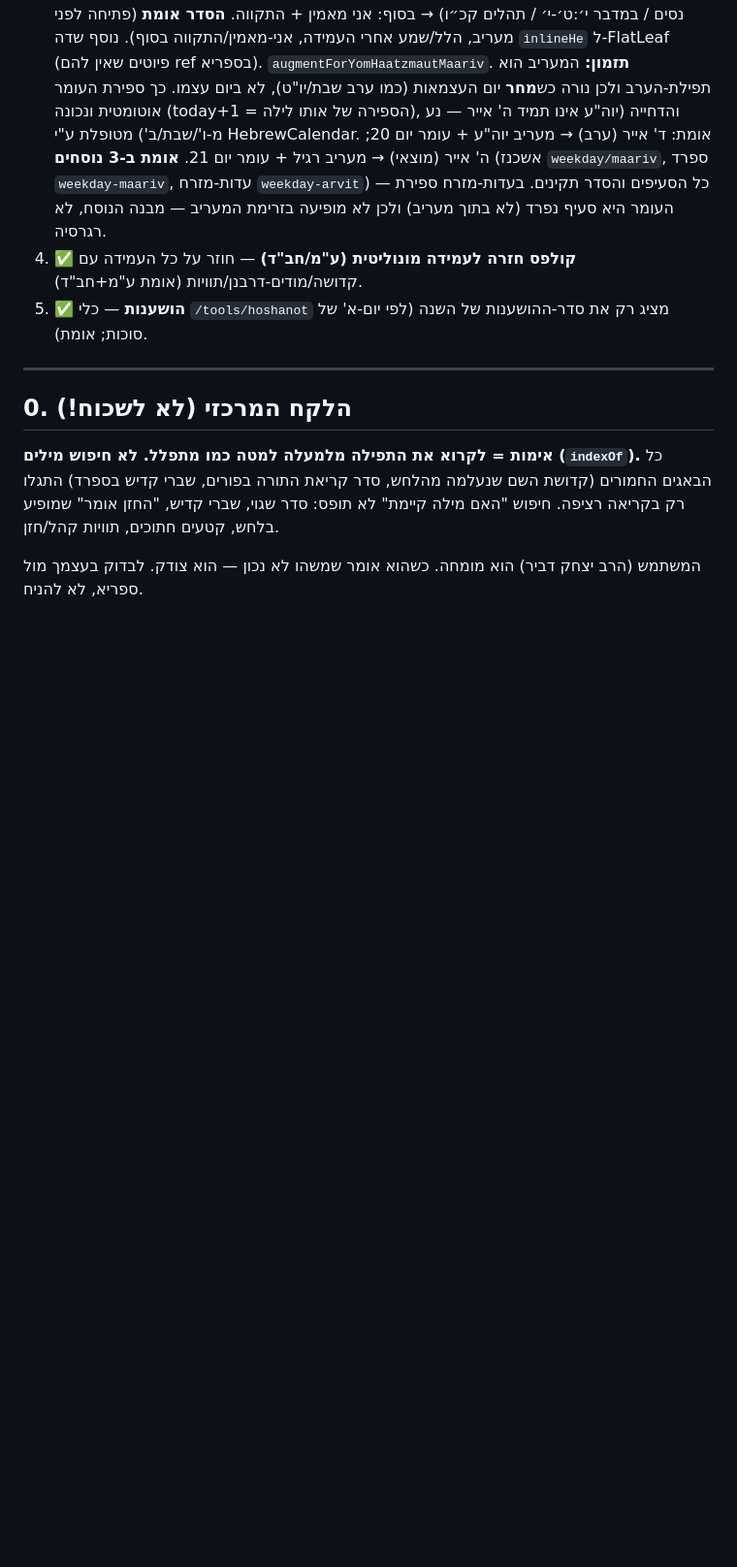
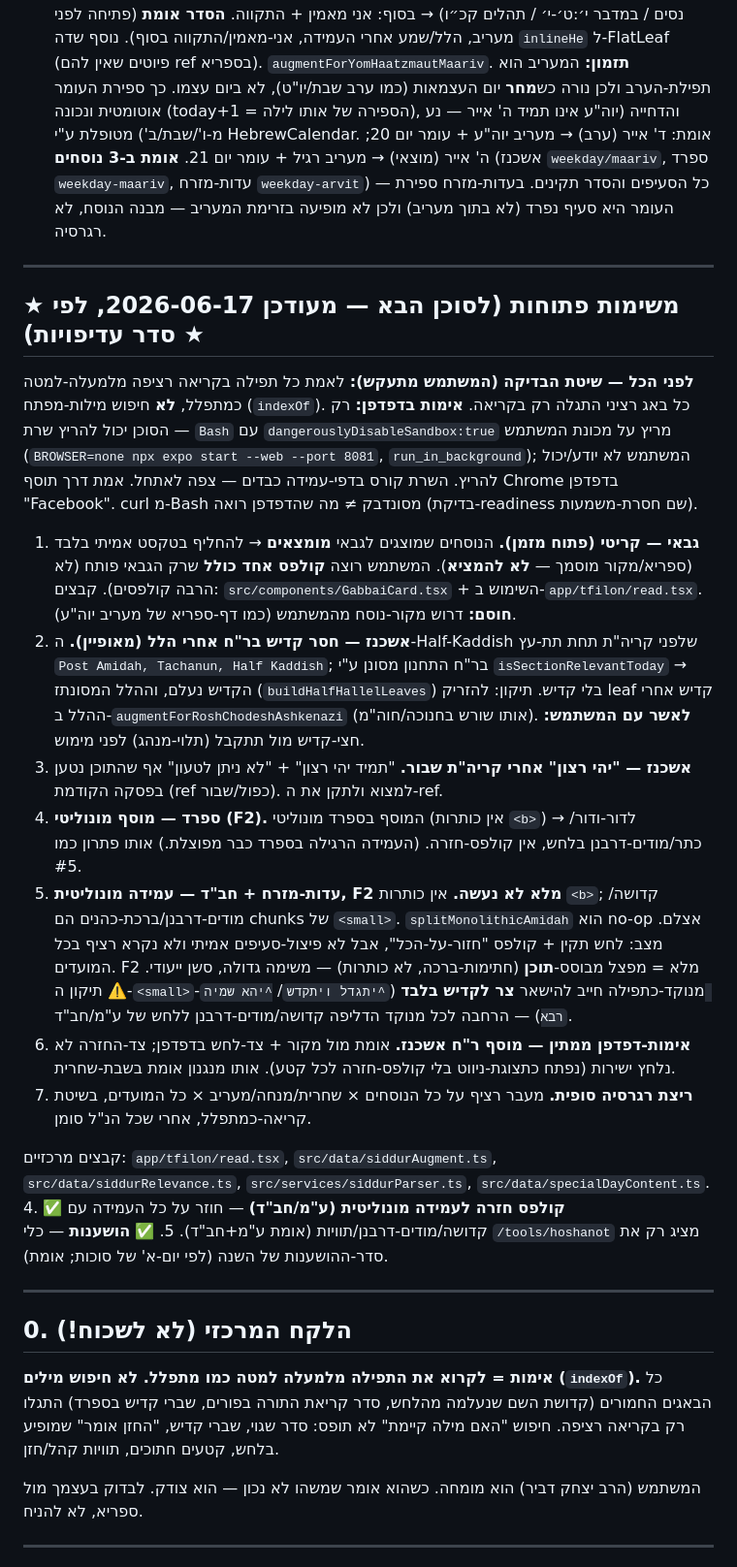
Before and after one commit to ITSHAKDVIR/chavruta, a Markdown page: SIDDUR_HANDOFF.md, the part around the change. Shown at 97% size. GitHub-like rendering; blank space fills up the shorter version.

Commit message:
Handoff: add curated, prioritized open-tasks list at top of doc
Single source of truth for the next agent: 7 prioritized items (Gabbai real
sourced text + single collapse; RC Hallel kaddish; broken Yehi Ratzon ref;
Sephardi Musaf F2; EM/Chabad monolithic F2; RC Musaf browser verify; final
regression), each with files, verification method, and blockers.

Co-Authored-By: Claude Opus 4.8 (1M context) <noreply@anthropic.com>

```diff
--- a/SIDDUR_HANDOFF.md
+++ b/SIDDUR_HANDOFF.md
@@ -20,6 +20,44 @@
    **אומת ב-3 נוסחים** (אשכנז `weekday/maariv`, ספרד `weekday-maariv`, עדות-מזרח
    `weekday-arvit`) — כל הסעיפים והסדר תקינים. בעדות-מזרח ספירת העומר היא סעיף נפרד
    (לא בתוך מעריב) ולכן לא מופיעה בזרימת המעריב — מבנה הנוסח, לא רגרסיה.
+
+---
+
+## ★ משימות פתוחות (לסוכן הבא — מעודכן 2026-06-17, לפי סדר עדיפויות) ★
+
+**לפני הכל — שיטת הבדיקה (המשתמש מתעקש):** לאמת כל תפילה בקריאה רציפה מלמעלה-למטה
+כמתפלל, **לא** חיפוש מילות-מפתח (`indexOf`). כל באג רציני התגלה רק בקריאה.
+**אימות בדפדפן:** רק הסוכן יכול להריץ שרת — `Bash` עם `dangerouslyDisableSandbox:true`
+מריץ על מכונת המשתמש (`BROWSER=none npx expo start --web --port 8081`, `run_in_background`);
+המשתמש לא יודע/יכול להריץ. השרת קורס בדפי-עמידה כבדים — צפה לאתחל. אמת דרך תוסף Chrome
+בדפדפן "Facebook". curl מ-Bash מסונדבק ≠ מה שהדפדפן רואה (בדיקת-readiness שם חסרת-משמעות).
+
+1. **גבאי — קריטי (פתוח מזמן).** הנוסחים שמוצגים לגבאי **מומצאים** → להחליף בטקסט
+   אמיתי בלבד (ספריא/מקור מוסמך — **לא להמציא**). המשתמש רוצה **קולפס אחד כולל** שרק
+   הגבאי פותח (לא הרבה קולפסים). קבצים: `src/components/GabbaiCard.tsx` + השימוש ב-`app/tfilon/read.tsx`.
+   **חוסם:** דרוש מקור-נוסח מהמשתמש (כמו דף-ספריא של מעריב יוה"ע).
+2. **אשכנז — חסר קדיש בר"ח אחרי הלל (מאופיין).** ה-Half-Kaddish שלפני קריה"ת תחת תת-עץ
+   `Post Amidah, Tachanun, Half Kaddish`; בר"ח התחנון מסונן ע"י `isSectionRelevantToday`
+   → הקדיש נעלם, וההלל המסונתז (`buildHalfHallelLeaves`) בלי קדיש. תיקון: להזריק leaf
+   קדיש אחרי ההלל ב-`augmentForRoshChodeshAshkenazi` (אותו שורש בחנוכה/חוה"מ).
+   **לאשר עם המשתמש:** חצי-קדיש מול תתקבל (תלוי-מנהג) לפני מימוש.
+3. **אשכנז — "יהי רצון" אחרי קריה"ת שבור.** "תמיד יהי רצון" + "לא ניתן לטעון" אף שהתוכן
+   נטען בפסקה הקודמת (ref כפול/שבור). למצוא ולתקן את ה-ref.
+4. **ספרד — מוסף מונוליטי (F2).** המוסף בספרד מונוליטי (אין כותרות `<b>`) → לדור-ודור/
+   כתר/מודים-דרבנן בלחש, אין קולפס-חזרה. (העמידה הרגילה בספרד כבר מפוצלת.) אותו פתרון כמו #5.
+5. **עדות-מזרח + חב"ד — עמידה מונוליטית, F2 מלא לא נעשה.** אין כותרות `<b>`; קדושה/
+   מודים-דרבנן/ברכת-כהנים הם chunks של `<small>`. `splitMonolithicAmidah` הוא no-op אצלם.
+   מצב: לחש תקין + קולפס "חזור-על-הכל", אבל לא פיצול-סעיפים אמיתי ולא נקרא רציף בכל המועדים.
+   F2 מלא = מפצל מבוסס-**תוכן** (חתימות-ברכה, לא כותרות) — משימה גדולה, סשן ייעודי.
+   ⚠️ תיקון ה-`<small>`-מנוקד-כתפילה חייב להישאר **צר לקדיש בלבד** (`^יתגדל ויתקדש`/
+   `^יהא שמיה רבא`) — הרחבה לכל מנוקד הדליפה קדושה/מודים-דרבנן ללחש של ע"מ/חב"ד.
+6. **אימות-דפדפן ממתין — מוסף ר"ח אשכנז.** אומת מול מקור + צד-לחש בדפדפן; צד-החזרה לא
+   נלחץ ישירות (נפתח כתצוגת-ניווט בלי קולפס-חזרה לכל קטע). אותו מנגנון אומת בשבת-שחרית.
+7. **ריצת רגרסיה סופית.** מעבר רציף על כל הנוסחים × שחרית/מנחה/מעריב × כל המועדים,
+   בשיטת קריאה-כמתפלל, אחרי שכל הנ"ל סומן.
+
+קבצים מרכזיים: `app/tfilon/read.tsx`, `src/data/siddurAugment.ts`, `src/data/siddurRelevance.ts`,
+`src/services/siddurParser.ts`, `src/data/specialDayContent.ts`.
 4. ✅ **קולפס חזרה לעמידה מונוליטית (ע"מ/חב"ד)** — חוזר על כל העמידה עם קדושה/מודים-דרבנן/תוויות (אומת ע"מ+חב"ד).
 5. ✅ **הושענות** — כלי `/tools/hoshanot` מציג רק את סדר-ההושענות של השנה (לפי יום-א' של סוכות; אומת).
 
```
